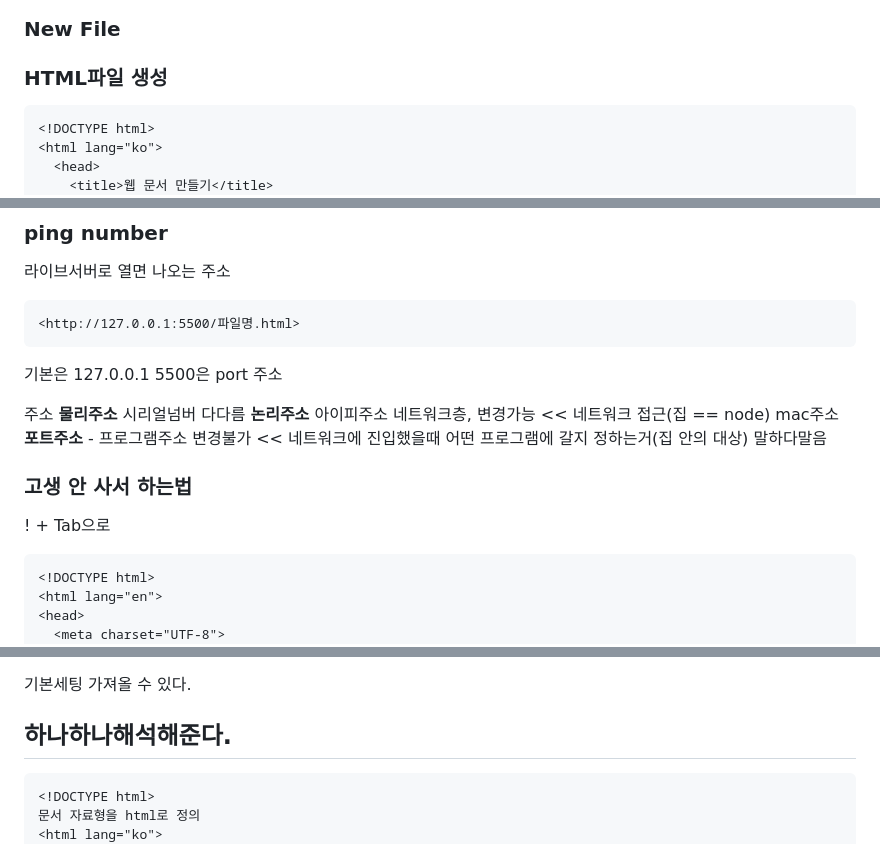
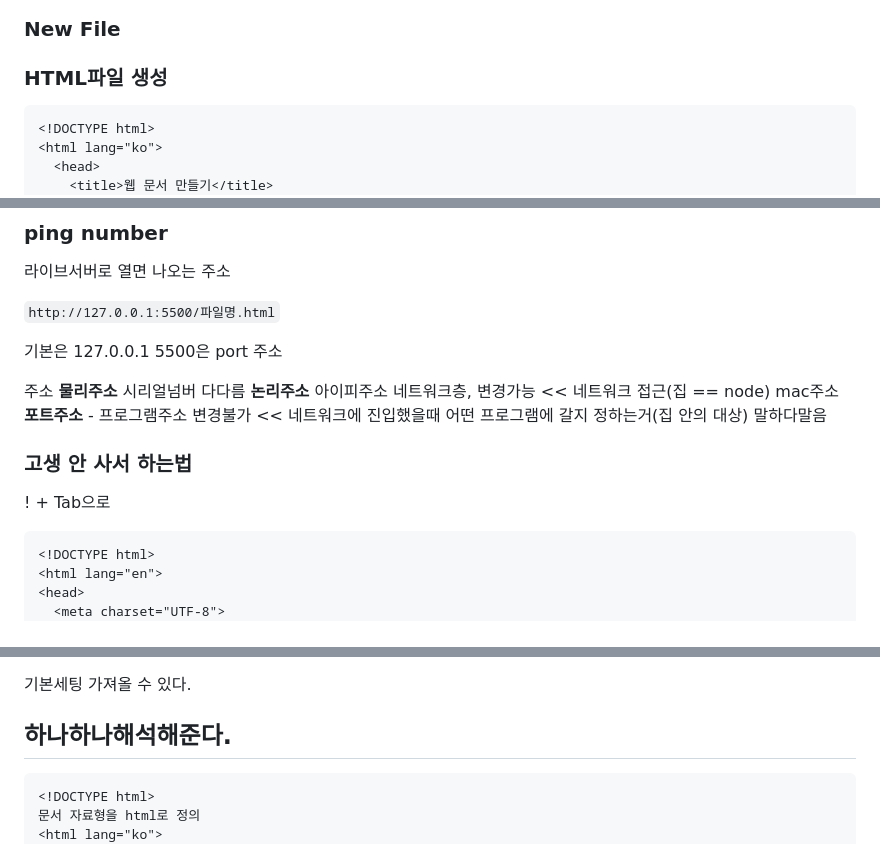
Before and after one commit to 1408bg/1408bg.github.io, a Markdown page: first_semester/webprogramming/README.md, 3 parts joined by grey strips. Drawn GitHub-style.

````diff
--- a/first_semester/webprogramming/README.md
+++ b/first_semester/webprogramming/README.md
@@ -135,7 +135,7 @@ HTML, CSS JS -> React.js Python Java -> Spring Framework Node.js
 
 ### HTML파일 생성
 
-```
+```html
 <!DOCTYPE html>
 <html lang="ko">
   <head>
@@ -166,9 +166,8 @@ Open with Live server로 열었을 때 html, html과 link된 파일을 저장할
 
 라이브서버로 열면 나오는 주소
 
-```
-<http://127.0.0.1:5500/파일명.html>
-```
+
+`http://127.0.0.1:5500/파일명.html`
 
 기본은 127.0.0.1 5500은 port 주소
 
@@ -178,7 +177,7 @@ Open with Live server로 열었을 때 html, html과 link된 파일을 저장할
 
 ! + Tab으로
 
-```
+```html
 <!DOCTYPE html>
 <html lang="en">
 <head>
@@ -196,7 +195,7 @@ Open with Live server로 열었을 때 html, html과 link된 파일을 저장할
 
 ## 하나하나해석해준다.
 
-```
+```html
 <!DOCTYPE html>
 문서 자료형을 html로 정의
 <html lang="ko">
````
Also changed, not shown: other parts of first_semester/webprogramming/README.md (+15 -15 lines).
